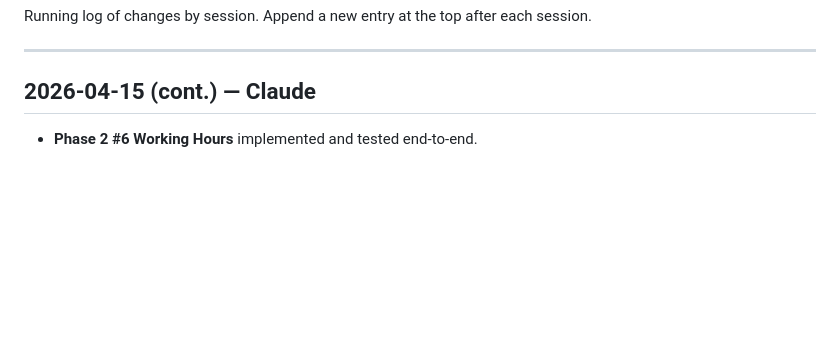
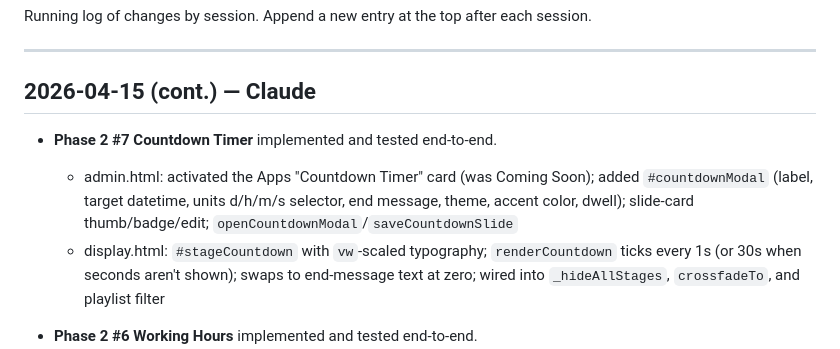
Before and after one commit to tdmonster99/digital-signage, a Markdown page: DEVLOG.md, the part around the change. GitHub-like rendering; blank space fills up the shorter version.

Commit message:
DEVLOG: Countdown Timer tested end-to-end

```diff
--- a/DEVLOG.md
+++ b/DEVLOG.md
@@ -5,6 +5,10 @@ Running log of changes by session. Append a new entry at the top after each sess
 ---
 
 ## 2026-04-15 (cont.) — Claude
+- **Phase 2 #7 Countdown Timer** implemented and tested end-to-end.
+  - admin.html: activated the Apps "Countdown Timer" card (was Coming Soon); added `#countdownModal` (label, target datetime, units d/h/m/s selector, end message, theme, accent color, dwell); slide-card thumb/badge/edit; `openCountdownModal`/`saveCountdownSlide`
+  - display.html: `#stageCountdown` with `vw`-scaled typography; `renderCountdown` ticks every 1s (or 30s when seconds aren't shown); swaps to end-message text at zero; wired into `_hideAllStages`, `crossfadeTo`, and playlist filter
+
 - **Phase 2 #6 Working Hours** implemented and tested end-to-end.
   - admin.html: Working Hours section in screen edit panel (enable toggle, start/end time, day pickers using Mon=0 convention); load/save to `screen.workingHours`
   - display.html: `#stageClosed` full-screen overlay (z-index 100); `_whIsOpen` with wrap-past-midnight support; minute tick; guards in screen snapshot and `_schedApply` to halt playback while closed and resume on open transition
```
